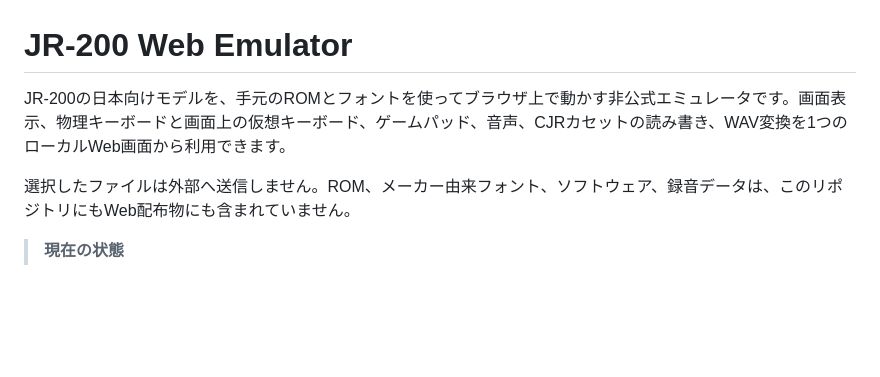
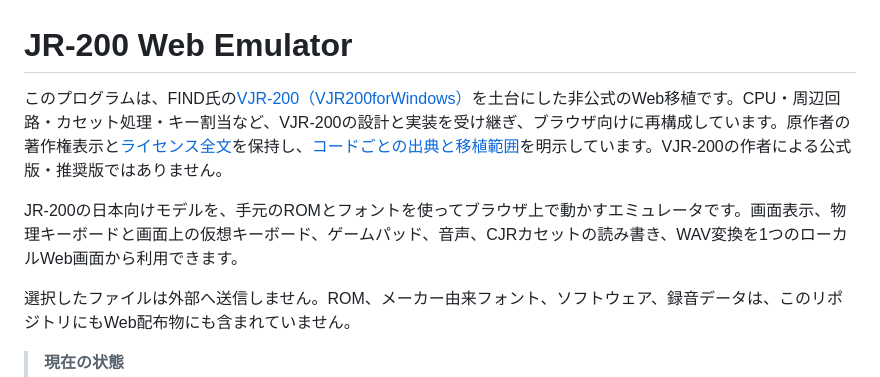
Before and after one commit to zabaglione/jr200-web-emulator, a Markdown page: README.md, the part around the change. GitHub-like rendering; blank space fills up the shorter version.

Commit message:
Credit VJR-200 as the web emulator foundation

```diff
--- a/README.md
+++ b/README.md
@@ -1,6 +1,8 @@
 # JR-200 Web Emulator
 
-JR-200の日本向けモデルを、手元のROMとフォントを使ってブラウザ上で動かす非公式エミュレータです。画面表示、物理キーボードと画面上の仮想キーボード、ゲームパッド、音声、CJRカセットの読み書き、WAV変換を1つのローカルWeb画面から利用できます。
+このプログラムは、FIND氏の[VJR-200（VJR200forWindows）](https://find-jr200.github.io/vjr200.html)を土台にした非公式のWeb移植です。CPU・周辺回路・カセット処理・キー割当など、VJR-200の設計と実装を受け継ぎ、ブラウザ向けに再構成しています。原作者の著作権表示と[ライセンス全文](LICENSES/VJR200.txt)を保持し、[コードごとの出典と移植範囲](THIRD_PARTY_NOTICES.md)を明示しています。VJR-200の作者による公式版・推奨版ではありません。
+
+JR-200の日本向けモデルを、手元のROMとフォントを使ってブラウザ上で動かすエミュレータです。画面表示、物理キーボードと画面上の仮想キーボード、ゲームパッド、音声、CJRカセットの読み書き、WAV変換を1つのローカルWeb画面から利用できます。
 
 選択したファイルは外部へ送信しません。ROM、メーカー由来フォント、ソフトウェア、録音データは、このリポジトリにもWeb配布物にも含まれていません。
 
```
